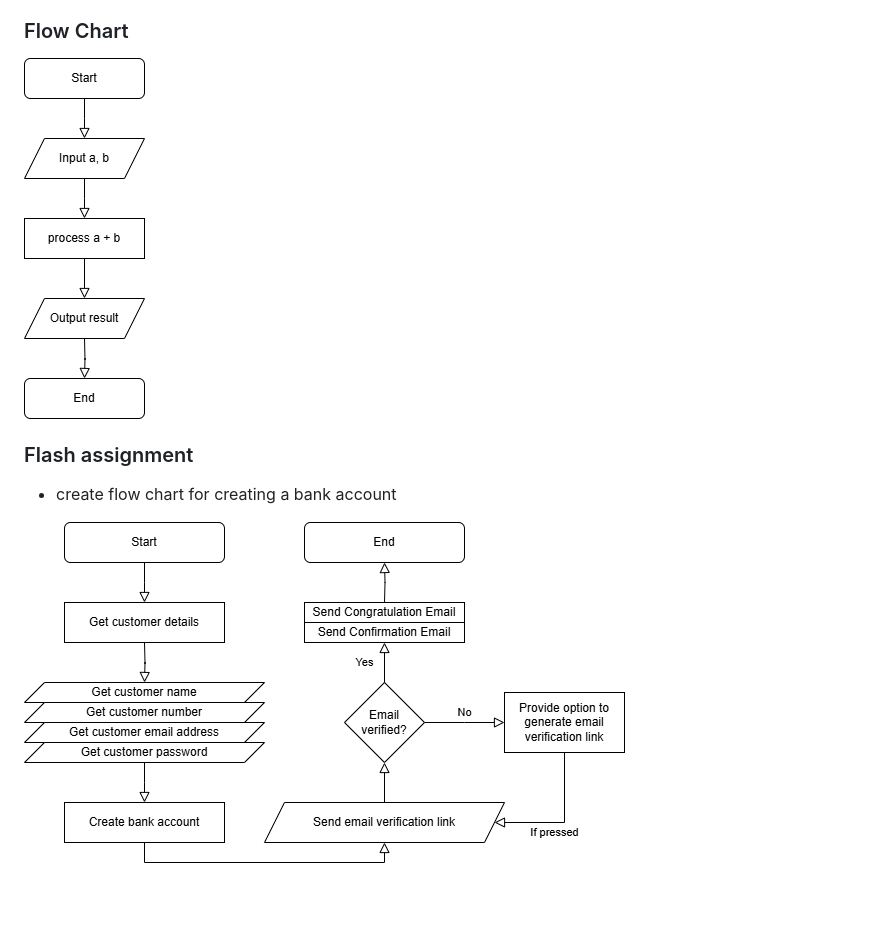
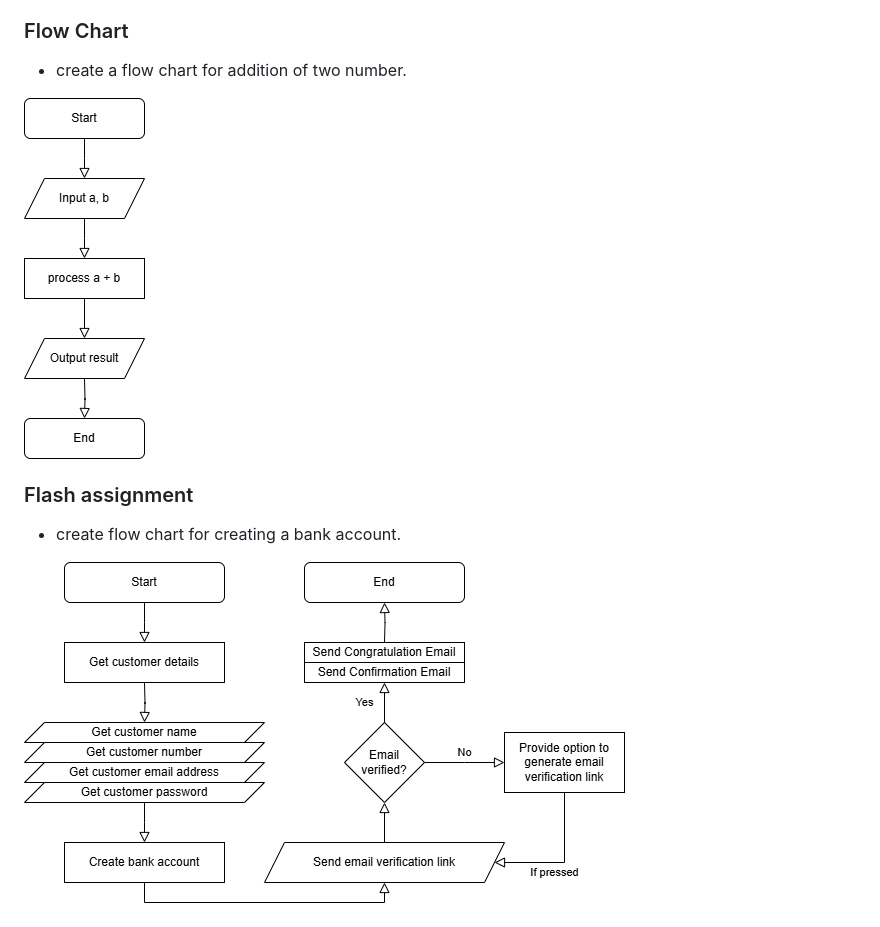
Before and after one commit to niravnmore/phptut, a Markdown page: README.md, the part around the change printed below. GitHub-like rendering; blank space fills up the shorter version.

Commit message:
updatereadme

```diff
--- a/README.md
+++ b/README.md
@@ -82,9 +82,11 @@ Software architecture is the blueprint of building software. It shows the overal
 
 ### Flow Chart
 
-<img src="./sampleFlowChart.drawio.png" alt="FlowChart">
+- create a flow chart for addition of two number.
+
+<img src="./sampleFlowChart.drawio.png" alt="FlowChart" style="background-color:grey;">
 
 ### Flash assignment
 
-- create flow chart for creating a bank account
+- create flow chart for creating a bank account.
 
```
Also changed, not shown: other parts of README.md (+1 -1 lines).
